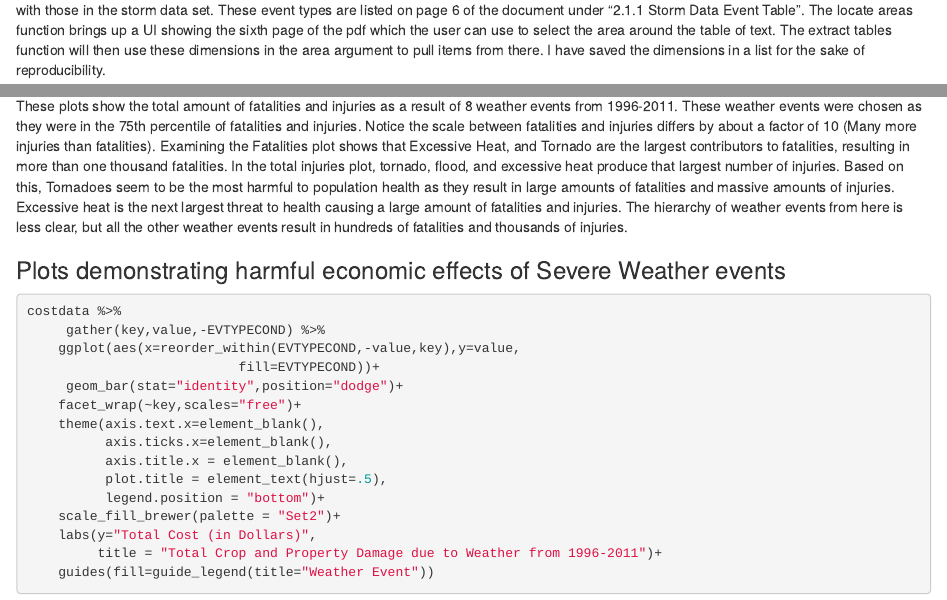
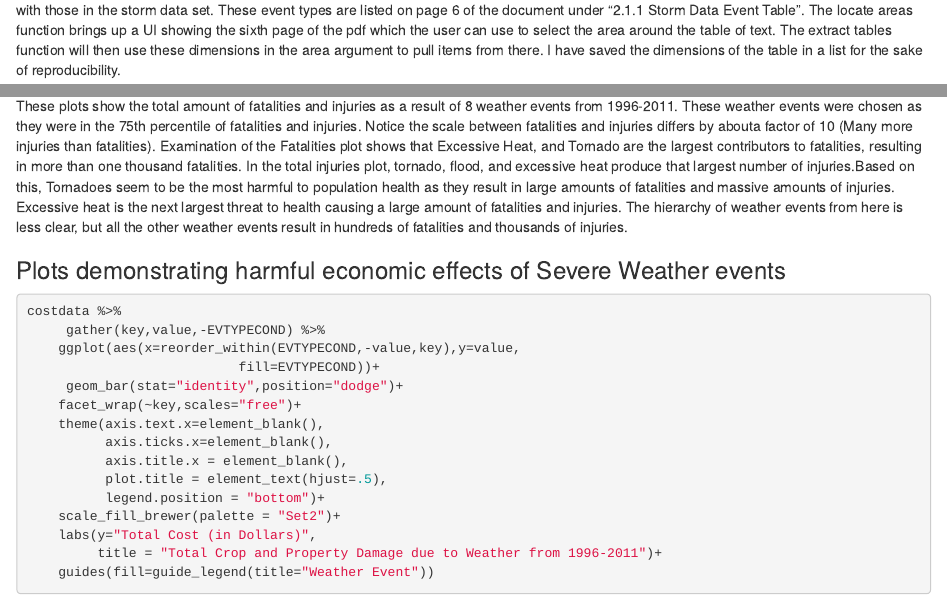
Before and after one commit to afenne4/Reproducible-Research-CP2, an R Markdown document (CP2script.Rmd): the page in a window 1100 px wide, from 1590 px down, and a second part further down, joined at a grey line. Rendered offline with R 4.5, knitr and Pandoc, with nearby package versions; some code elsewhere in the file could not run offline.

Commit message:
Changed some text wording and formatting.

````diff
--- a/CP2script.Rmd
+++ b/CP2script.Rmd
@@ -69,8 +69,8 @@ in the storm data set. These event types are listed on page 6 of the document
 under "2.1.1 Storm Data Event Table". The locate areas function brings up a UI
 showing the sixth page of the pdf which the user can use to select the area around
 the table of text. The extract tables function will then use these dimensions in
-the area argument to pull items from there. I have saved the dimensions in a list
-for the sake of reproducibility.
+the area argument to pull items from there. I have saved the dimensions of the table
+in a list for the sake of reproducibility.
 ```{r Clean Event Types, cache=TRUE}
 fileurl<-"https://d396qusza40orc.cloudfront.net/repdata%2Fpeer2_doc%2Fpd01016005curr.pdf"
 #x<-locate_areas(fileurl,pages=6)
@@ -236,20 +236,15 @@ healthdata %>%
 
 These plots show the total amount of fatalities and injuries as a result of 8
 weather events from 1996-2011. These weather events were chosen as they were in
-the 75th percentile of fatalities and injuries.
-Notice the scale between fatalities and injuries differs by about
-a factor of 10 (Many more injuries than fatalities). Examining the Fatalities plot
-shows that Excessive Heat, and Tornado are the largest contributors to
-fatalities, resulting in more than one thousand fatalities. In the total injuries
-plot, tornado, flood, and excessive heat produce that largest number of injuries.
-Based on this, Tornadoes seem to be the most harmful to population health as they
+the 75th percentile of fatalities and injuries. Notice the scale between
+fatalities and injuries differs by abouta factor of 10 (Many more injuries than fatalities).
+Examination of the Fatalities plot shows that Excessive Heat, and Tornado are the
+largest contributors to fatalities, resulting in more than one thousand fatalities.
+In the total injuries plot, tornado, flood, and excessive heat produce that largest number of injuries.Based on this, Tornadoes seem to be the most harmful to population health as they
 result in large amounts of fatalities and massive amounts of injuries. Excessive
 heat is the next largest threat to health causing a large amount of fatalities and
 injuries. The hierarchy of weather events from here is less clear, but all the
 other weather events result in hundreds of fatalities and thousands of injuries.
-
-
-
 
 ### Plots demonstrating harmful economic effects of Severe Weather events
 
````
Also changed, not shown: CP2script.Rmd (4 more changed lines).
